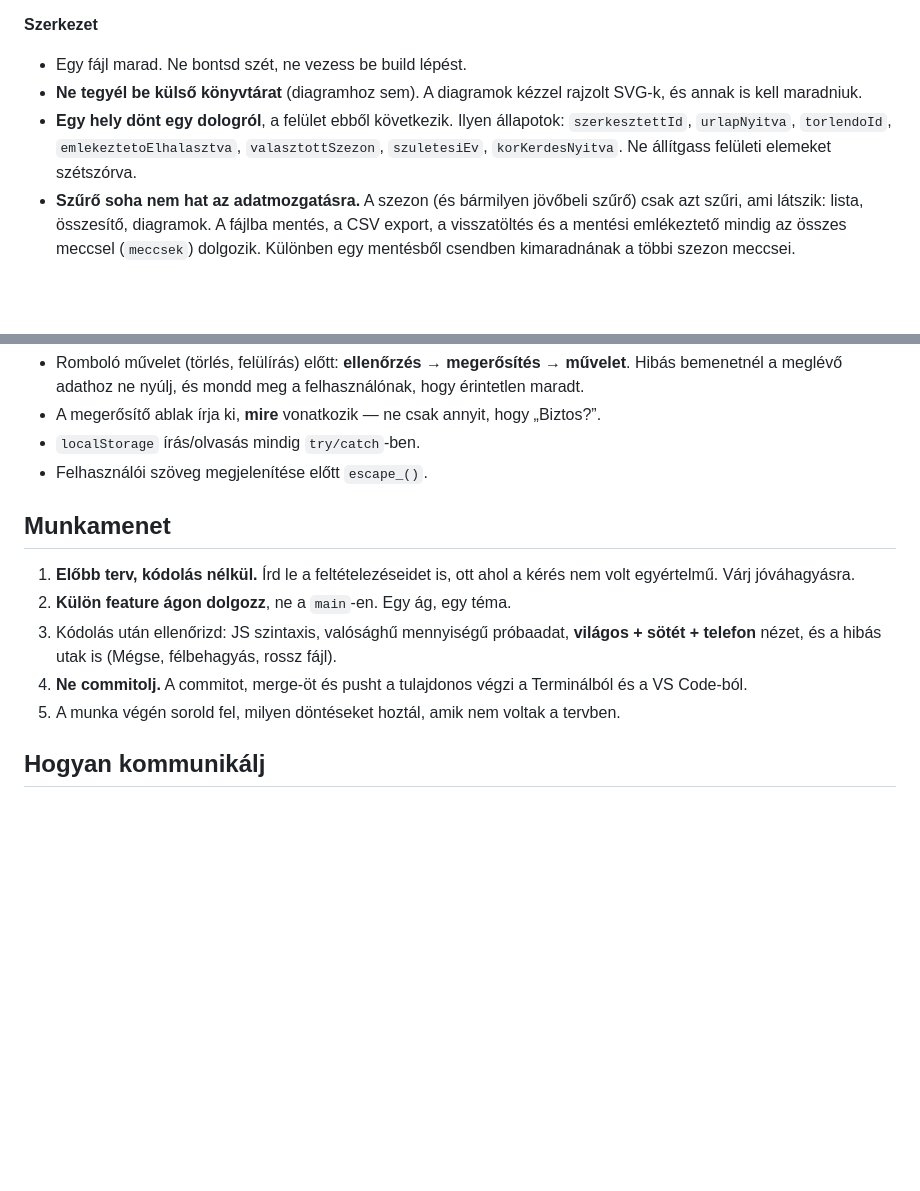
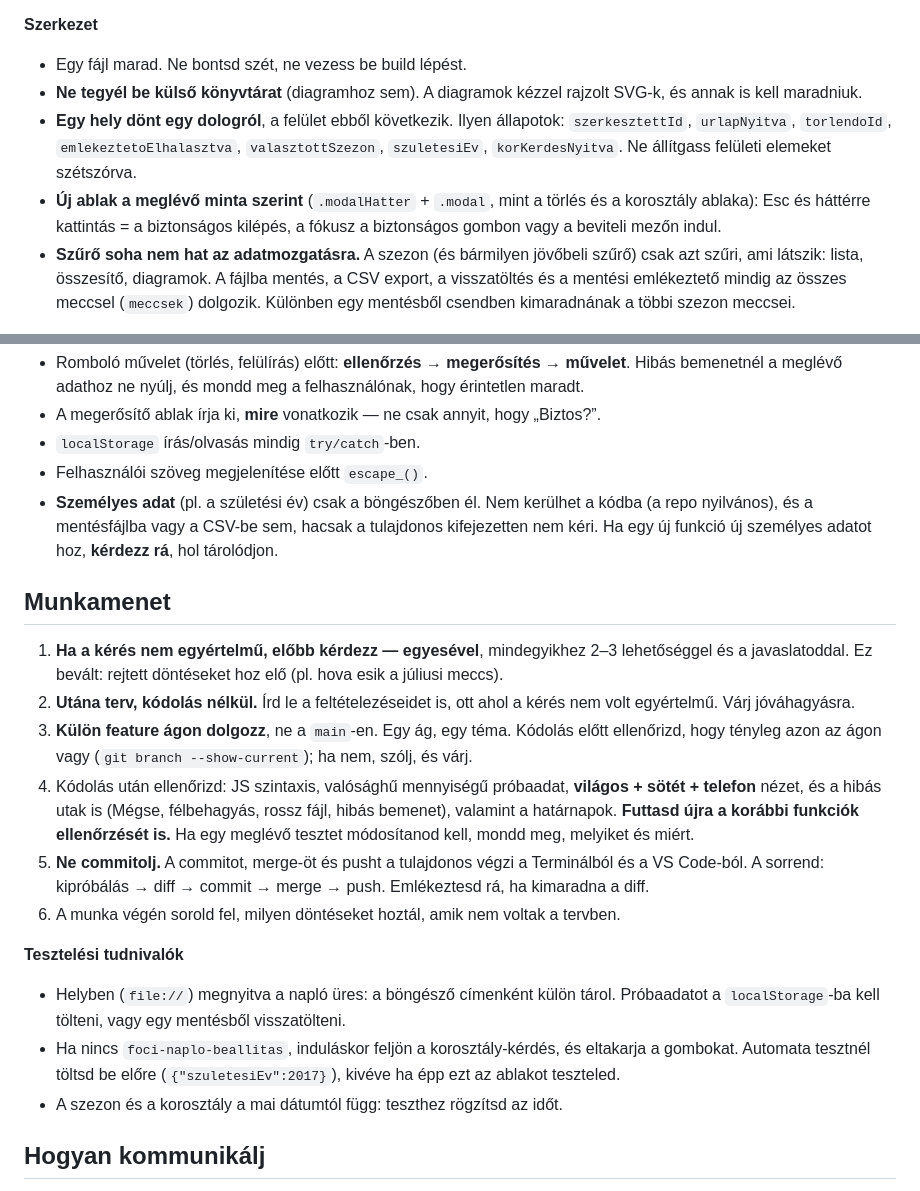
Before and after one commit to tmgys/foci-naplo, a Markdown page: AGENTS.md, 2 parts joined by grey strips. GitHub-like rendering; blank space fills up the shorter version.

Commit message:
AGENTS.md: a 4. nap tanulságai (kérdezés, ágellenőrzés, regresszió, személyes adat)

```diff
--- a/AGENTS.md
+++ b/AGENTS.md
@@ -100,7 +100,11 @@ Régi adatokban hiányozhatnak mezők — mindig legyen tartalék érték
   rajzolt SVG-k, és annak is kell maradniuk.
 - **Egy hely dönt egy dologról**, a felület ebből következik.
   Ilyen állapotok: `szerkesztettId`, `urlapNyitva`, `torlendoId`,
-  `emlekeztetoElhalasztva`, `valasztottSzezon`, `szuletesiEv`, `korKerdesNyitva`. Ne állítgass felületi elemeket szétszórva.
+  `emlekeztetoElhalasztva`, `valasztottSzezon`, `szuletesiEv`, `korKerdesNyitva`.
+  Ne állítgass felületi elemeket szétszórva.
+- **Új ablak a meglévő minta szerint** (`.modalHatter` + `.modal`, mint a törlés
+  és a korosztály ablaka): Esc és háttérre kattintás = a biztonságos kilépés,
+  a fókusz a biztonságos gombon vagy a beviteli mezőn indul.
 - **Szűrő soha nem hat az adatmozgatásra.** A szezon (és bármilyen jövőbeli
   szűrő) csak azt szűri, ami látszik: lista, összesítő, diagramok. A fájlba
   mentés, a CSV export, a visszatöltés és a mentési emlékeztető mindig az
@@ -125,19 +129,40 @@ Régi adatokban hiányozhatnak mezők — mindig legyen tartalék érték
 - A megerősítő ablak írja ki, **mire** vonatkozik — ne csak annyit, hogy „Biztos?”.
 - `localStorage` írás/olvasás mindig `try/catch`-ben.
 - Felhasználói szöveg megjelenítése előtt `escape_()`.
+- **Személyes adat** (pl. a születési év) csak a böngészőben él. Nem kerülhet
+  a kódba (a repo nyilvános), és a mentésfájlba vagy a CSV-be sem, hacsak a
+  tulajdonos kifejezetten nem kéri. Ha egy új funkció új személyes adatot hoz,
+  **kérdezz rá**, hol tárolódjon.
 
 ## Munkamenet
 
-1. **Előbb terv, kódolás nélkül.** Írd le a feltételezéseidet is, ott ahol
+1. **Ha a kérés nem egyértelmű, előbb kérdezz — egyesével**, mindegyikhez
+   2–3 lehetőséggel és a javaslatoddal. Ez bevált: rejtett döntéseket hoz
+   elő (pl. hova esik a júliusi meccs).
+2. **Utána terv, kódolás nélkül.** Írd le a feltételezéseidet is, ott ahol
    a kérés nem volt egyértelmű. Várj jóváhagyásra.
-2. **Külön feature ágon dolgozz**, ne a `main`-en. Egy ág, egy téma.
-3. Kódolás után ellenőrizd: JS szintaxis, valósághű mennyiségű próbaadat,
+3. **Külön feature ágon dolgozz**, ne a `main`-en. Egy ág, egy téma.
+   Kódolás előtt ellenőrizd, hogy tényleg azon az ágon vagy
+   (`git branch --show-current`); ha nem, szólj, és várj.
+4. Kódolás után ellenőrizd: JS szintaxis, valósághű mennyiségű próbaadat,
    **világos + sötét + telefon** nézet, és a hibás utak is (Mégse,
-   félbehagyás, rossz fájl).
-4. **Ne commitolj.** A commitot, merge-öt és pusht a tulajdonos végzi a
-   Terminálból és a VS Code-ból.
-5. A munka végén sorold fel, milyen döntéseket hoztál, amik nem voltak
+   félbehagyás, rossz fájl, hibás bemenet), valamint a határnapok.
+   **Futtasd újra a korábbi funkciók ellenőrzését is.** Ha egy meglévő
+   tesztet módosítanod kell, mondd meg, melyiket és miért.
+5. **Ne commitolj.** A commitot, merge-öt és pusht a tulajdonos végzi a
+   Terminálból és a VS Code-ból. A sorrend: kipróbálás → diff → commit →
+   merge → push. Emlékeztesd rá, ha kimaradna a diff.
+6. A munka végén sorold fel, milyen döntéseket hoztál, amik nem voltak
    a tervben.
+
+**Tesztelési tudnivalók**
+- Helyben (`file://`) megnyitva a napló üres: a böngésző címenként külön
+  tárol. Próbaadatot a `localStorage`-ba kell tölteni, vagy egy mentésből
+  visszatölteni.
+- Ha nincs `foci-naplo-beallitas`, induláskor feljön a korosztály-kérdés, és
+  eltakarja a gombokat. Automata tesztnél töltsd be előre
+  (`{"szuletesiEv":2017}`), kivéve ha épp ezt az ablakot teszteled.
+- A szezon és a korosztály a mai dátumtól függ: teszthez rögzítsd az időt.
 
 ## Hogyan kommunikálj
 
```
